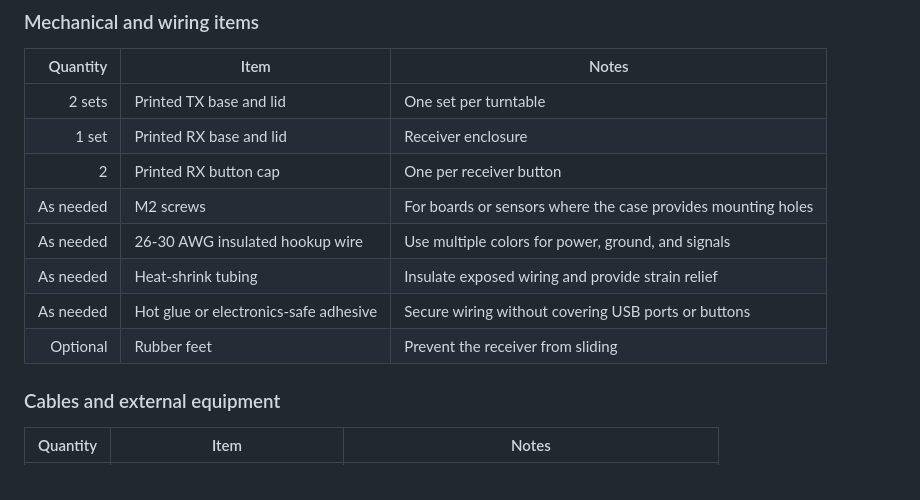
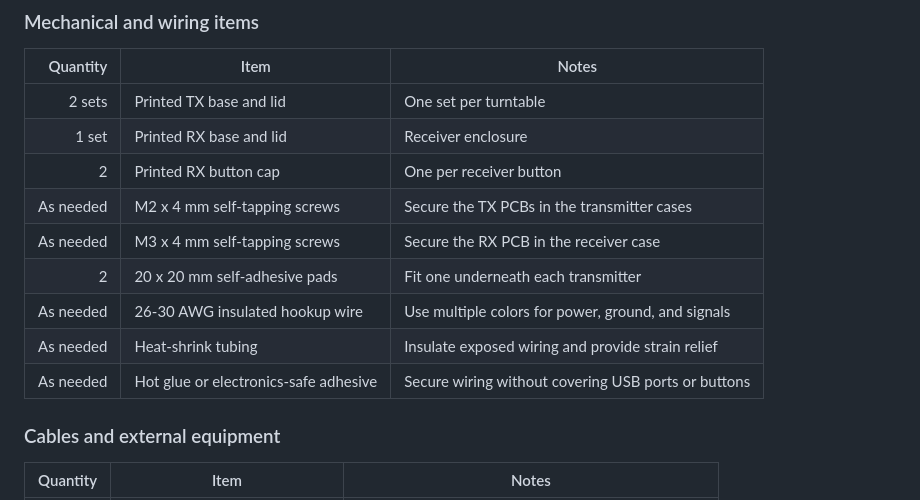
Before and after one commit to snowphish/DVS-Wireless-DIY-DJ-System, a Markdown page: CAD Cases/README.md, the part around the change. GitHub-like rendering.

Commit message:
Correct enclosure mounting hardware

```diff
--- a/CAD Cases/README.md
+++ b/CAD Cases/README.md
@@ -53,11 +53,12 @@ settings appropriate to your printer and expected use.
 | 2 sets | Printed TX base and lid | One set per turntable |
 | 1 set | Printed RX base and lid | Receiver enclosure |
 | 2 | Printed RX button cap | One per receiver button |
-| As needed | M2 screws | For boards or sensors where the case provides mounting holes |
+| As needed | M2 x 4 mm self-tapping screws | Secure the TX PCBs in the transmitter cases |
+| As needed | M3 x 4 mm self-tapping screws | Secure the RX PCB in the receiver case |
+| 2 | 20 x 20 mm self-adhesive pads | Fit one underneath each transmitter |
 | As needed | 26-30 AWG insulated hookup wire | Use multiple colors for power, ground, and signals |
 | As needed | Heat-shrink tubing | Insulate exposed wiring and provide strain relief |
 | As needed | Hot glue or electronics-safe adhesive | Secure wiring without covering USB ports or buttons |
-| Optional | Rubber feet | Prevent the receiver from sliding |
 
 ### Cables and external equipment
 
```
